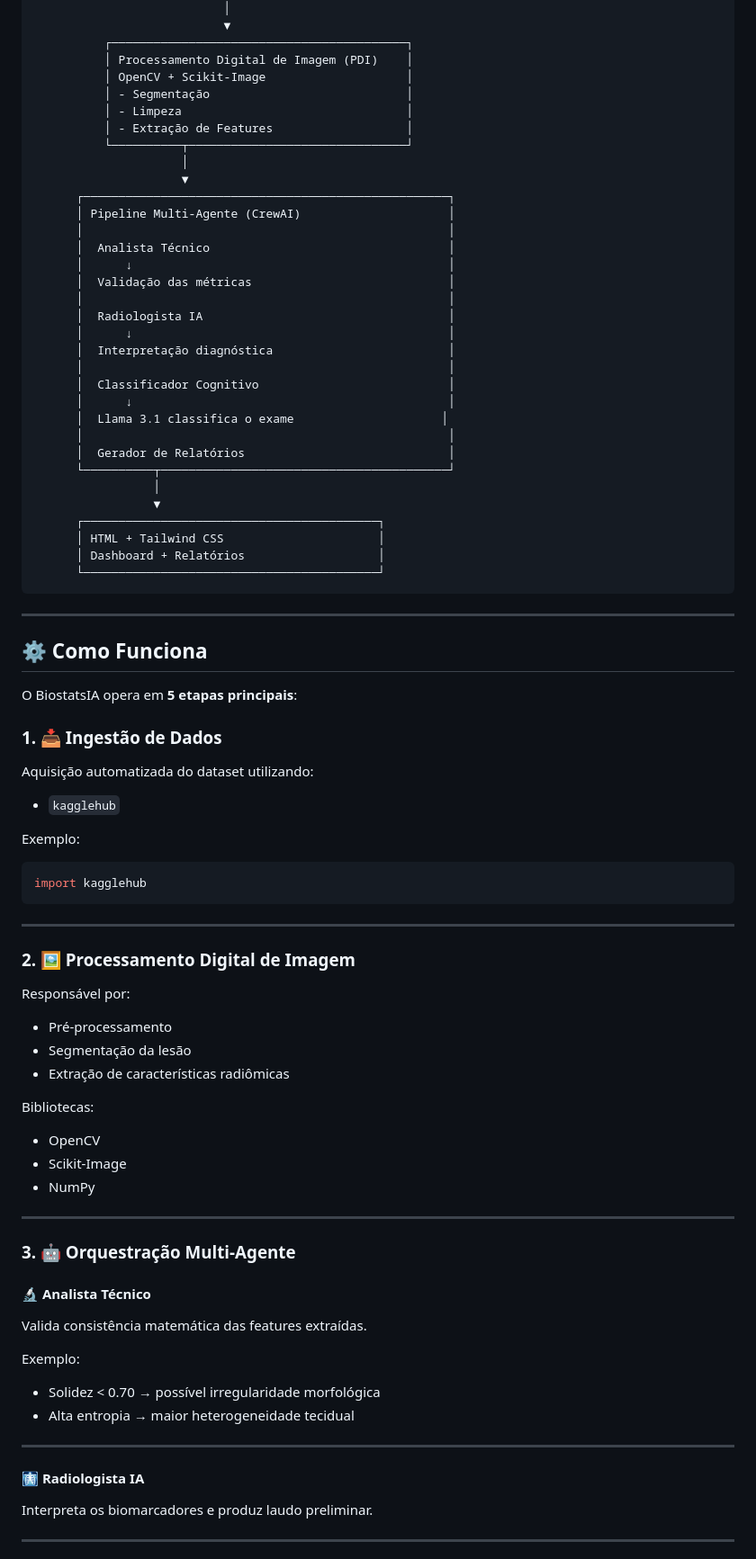
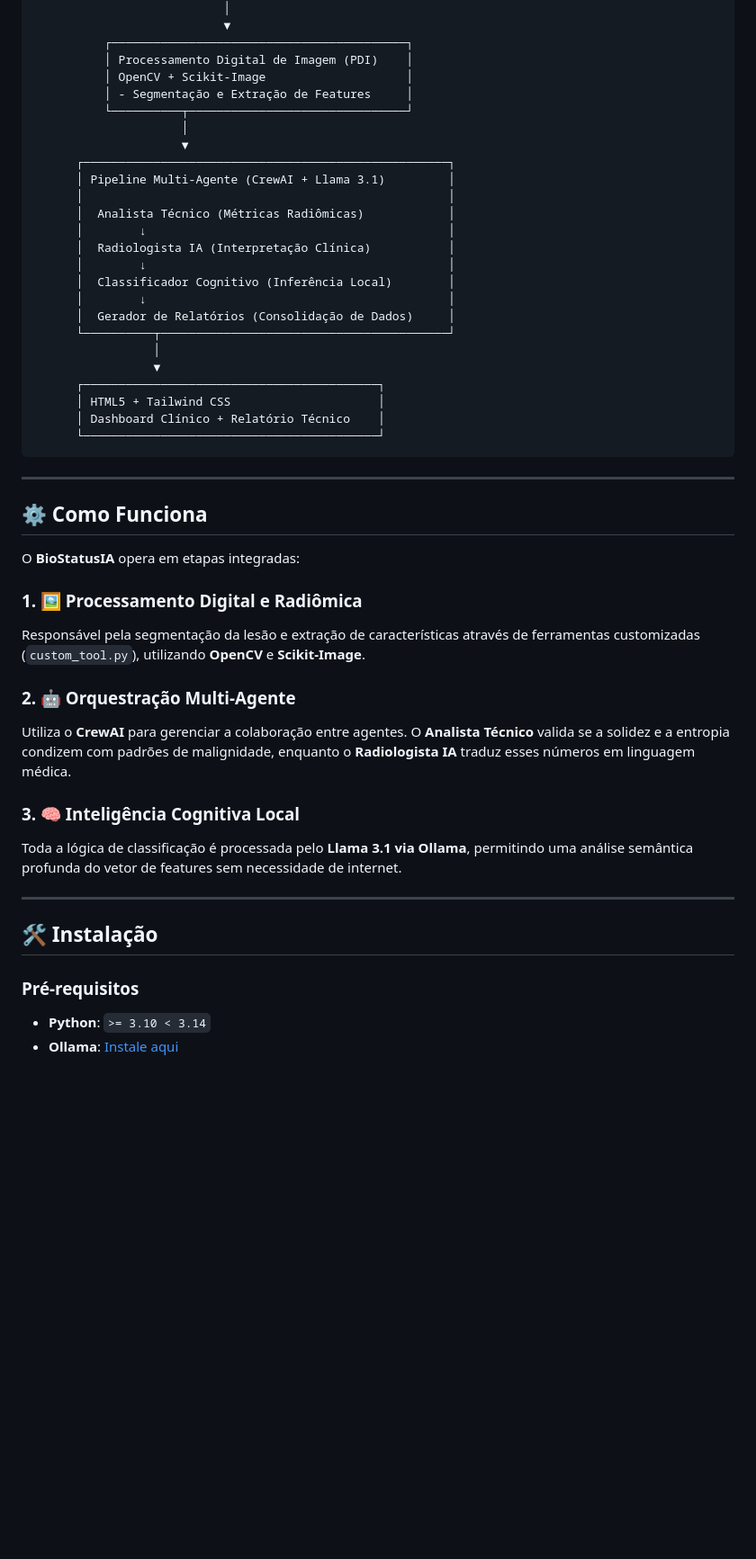
Before and after one commit to keikorr/BioStatusIA, a Markdown page: README.md, the part around one of its changes. Shown at 90% size. Drawn GitHub-style; blank space fills up the shorter version.

Commit message:
Update README.md
Atualização do Readme

````diff
--- a/README.md
+++ b/README.md
@@ -71,34 +52,26 @@ Geração simultânea de:
           ┌──────────────────────────────────────────┐
           │ Processamento Digital de Imagem (PDI)    │
           │ OpenCV + Scikit-Image                    │
-          │ - Segmentação                            │
-          │ - Limpeza                                │
-          │ - Extração de Features                   │
+          │ - Segmentação e Extração de Features     │
           └──────────┬───────────────────────────────┘
                      │
                      ▼
       ┌────────────────────────────────────────────────────┐
-      │ Pipeline Multi-Agente (CrewAI)                     │
+      │ Pipeline Multi-Agente (CrewAI + Llama 3.1)         │
       │                                                    │
-      │  Analista Técnico                                  │
-      │      ↓                                             │
-      │  Validação das métricas                            │
-      │                                                    │
-      │  Radiologista IA                                   │
-      │      ↓                                             │
-      │  Interpretação diagnóstica                         │
-      │                                                    │
-      │  Classificador Cognitivo                           │
-      │      ↓                                             │
-      │  Llama 3.1 classifica o exame                     │
-      │                                                    │
-      │  Gerador de Relatórios                             │
+      │  Analista Técnico (Métricas Radiômicas)            │
+      │        ↓                                           │
+      │  Radiologista IA (Interpretação Clínica)           │
+      │        ↓                                           │
+      │  Classificador Cognitivo (Inferência Local)        │
+      │        ↓                                           │
+      │  Gerador de Relatórios (Consolidação de Dados)     │
       └──────────┬─────────────────────────────────────────┘
                  │
                  ▼
       ┌──────────────────────────────────────────┐
-      │ HTML + Tailwind CSS                      │
-      │ Dashboard + Relatórios                   │
+      │ HTML5 + Tailwind CSS                     │
+      │ Dashboard Clínico + Relatório Técnico    │
       └──────────────────────────────────────────┘
 ```
 
@@ -106,52 +79,22 @@ Geração simultânea de:
 
 ## ⚙️ Como Funciona
 
-O BiostatsIA opera em **5 etapas principais**:
+O **BioStatusIA** opera em etapas integradas:
 
-### 1. 📥 Ingestão de Dados
+### 1. 🖼️ Processamento Digital e Radiômica
+Responsável pela segmentação da lesão e extração de características através de ferramentas customizadas (`custom_tool.py`), utilizando **OpenCV** e **Scikit-Image**.
 
-Aquisição automatizada do dataset utilizando:
+### 2. 🤖 Orquestração Multi-Agente
+Utiliza o **CrewAI** para gerenciar a colaboração entre agentes. O **Analista Técnico** valida se a solidez e a entropia condizem com padrões de malignidade, enquanto o **Radiologista IA** traduz esses números em linguagem médica.
 
-- `kagglehub`
-
-Exemplo:
-
-```python
-import kagglehub
-```
+### 3. 🧠 Inteligência Cognitiva Local
+Toda a lógica de classificação é processada pelo **Llama 3.1 via Ollama**, permitindo uma análise semântica profunda do vetor de features sem necessidade de internet.
 
 ---
 
-### 2. 🖼️ Processamento Digital de Imagem
+## 🛠️ Instalação
 
-Responsável por:
+### Pré-requisitos
+* **Python**: `>= 3.10 < 3.14`
+* **Ollama**: [Instale aqui](https://ollama.com)
 
-- Pré-processamento
-- Segmentação da lesão
-- Extração de características radiômicas
-
-Bibliotecas:
-
-- OpenCV
-- Scikit-Image
-- NumPy
-
----
-
-### 3. 🤖 Orquestração Multi-Agente
-
-#### 🔬 Analista Técnico
-Valida consistência matemática das features extraídas.
-
-Exemplo:
-
-- Solidez < 0.70 → possível irregularidade morfológica
-- Alta entropia → maior heterogeneidade tecidual
-
----
-
-#### 🩻 Radiologista IA
-Interpreta os biomarcadores e produz laudo preliminar.
-
----
-
````
Also changed, not shown: other parts of README.md (+66 -272 lines).
